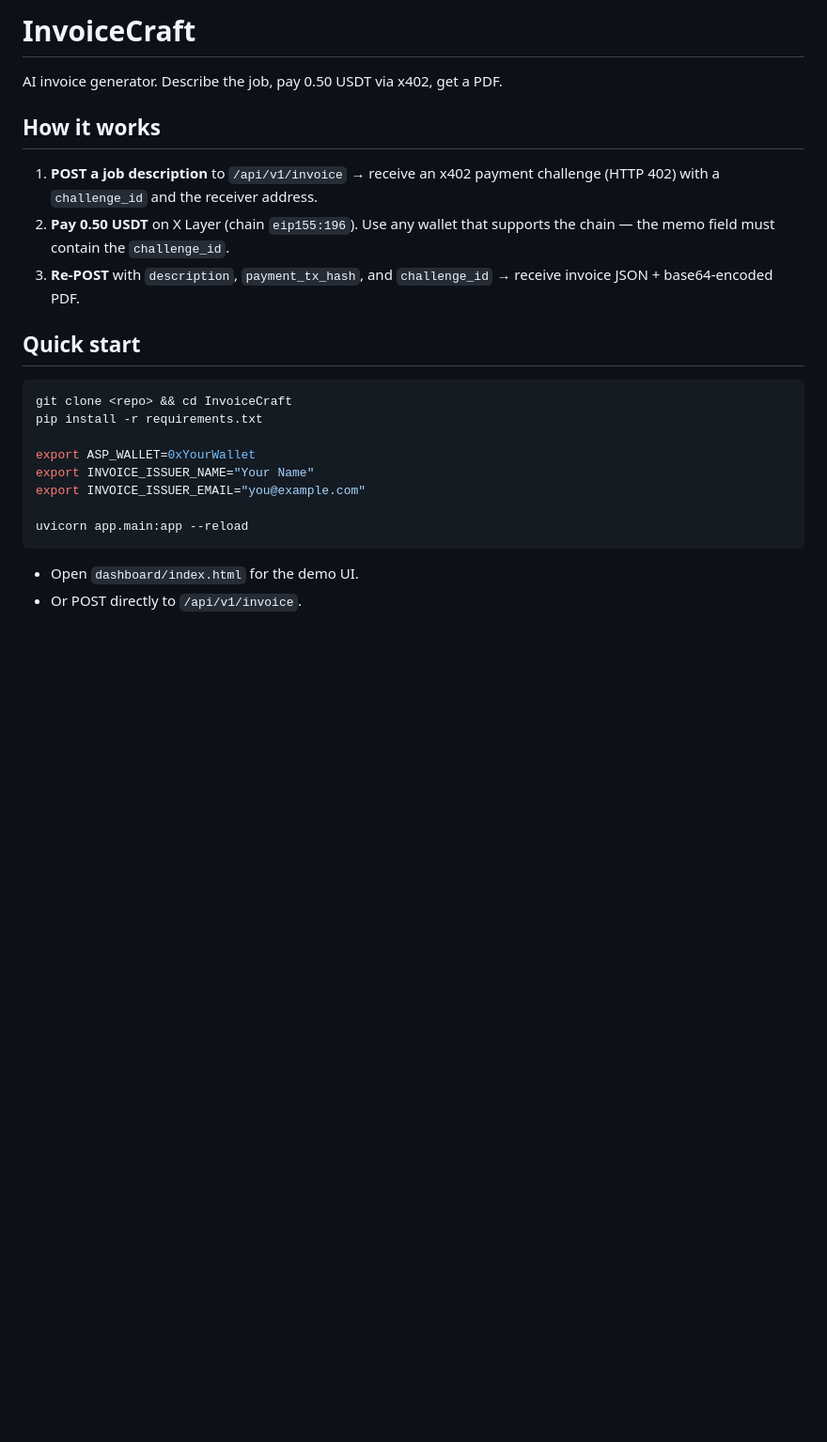
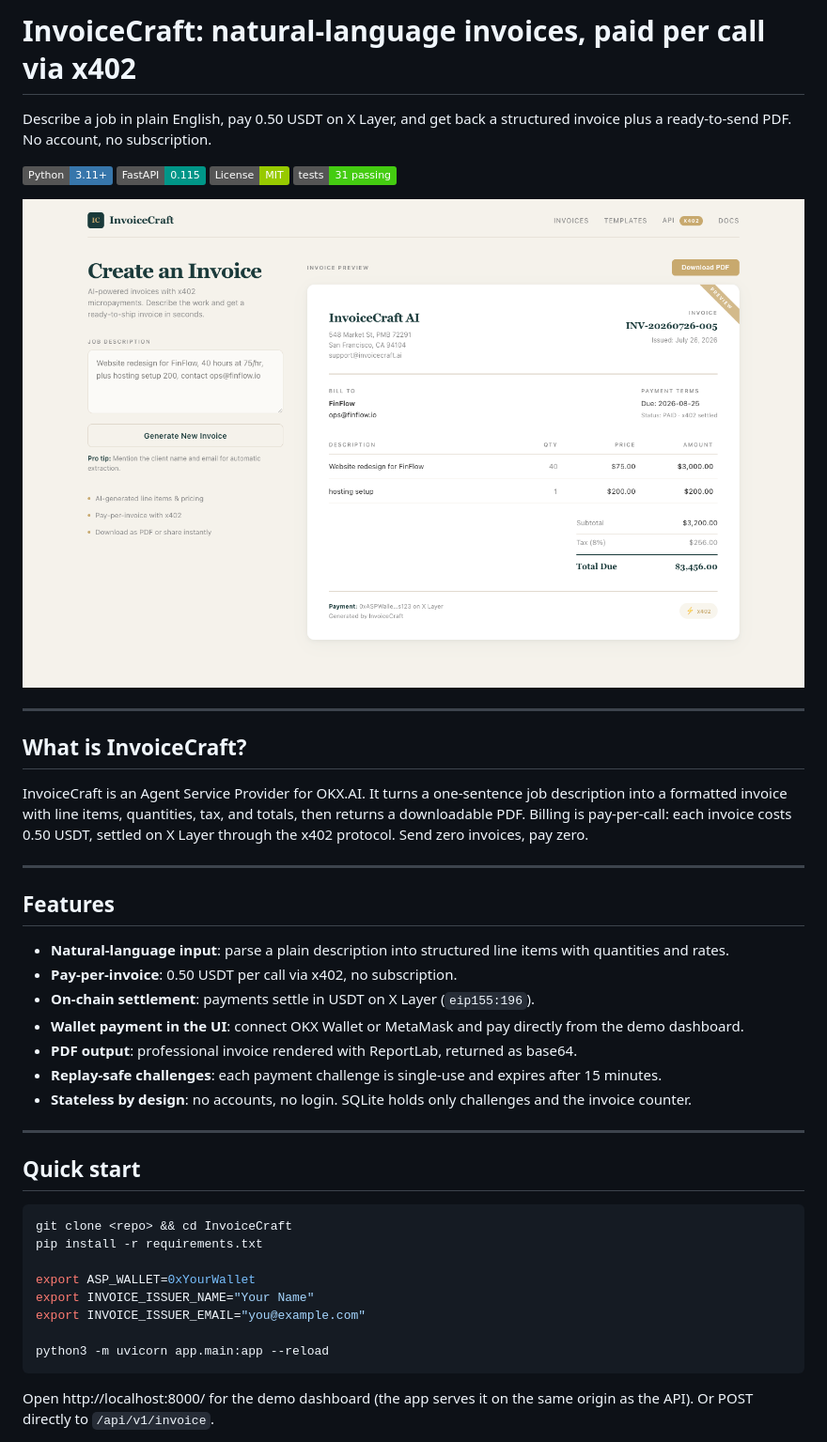
Before and after one commit to ajanaku1/invoicecraft, a Markdown page: README.md, the part around the change printed below. Shown: that part at 94% size. Rendered like a GitHub page; pictures changed too: docs/images/dashboard.png (added); badges without logos; blank space fills up the shorter version.

````diff
--- a/README.md
+++ b/README.md
@@ -1,12 +1,33 @@
-# InvoiceCraft
+# InvoiceCraft: natural-language invoices, paid per call via x402
 
-AI invoice generator. Describe the job, pay 0.50 USDT via x402, get a PDF.
+Describe a job in plain English, pay 0.50 USDT on X Layer, and get back a structured invoice plus a ready-to-send PDF. No account, no subscription.
 
-## How it works
+[![Python](https://img.shields.io/badge/Python-3.11+-3776AB?logo=python&logoColor=white)](https://www.python.org/)
+[![FastAPI](https://img.shields.io/badge/FastAPI-0.115-009688?logo=fastapi&logoColor=white)](https://fastapi.tiangolo.com/)
+[![License: MIT](https://img.shields.io/badge/License-MIT-green.svg)](LICENSE)
+[![Tests](https://img.shields.io/badge/tests-31_passing-brightgreen)]()
 
-1. **POST a job description** to `/api/v1/invoice` → receive an x402 payment challenge (HTTP 402) with a `challenge_id` and the receiver address.
-2. **Pay 0.50 USDT** on X Layer (chain `eip155:196`). Use any wallet that supports the chain — the memo field must contain the `challenge_id`.
-3. **Re-POST** with `description`, `payment_tx_hash`, and `challenge_id` → receive invoice JSON + base64-encoded PDF.
+![InvoiceCraft dashboard](docs/images/dashboard.png)
+
+---
+
+## What is InvoiceCraft?
+
+InvoiceCraft is an Agent Service Provider for OKX.AI. It turns a one-sentence job description into a formatted invoice with line items, quantities, tax, and totals, then returns a downloadable PDF. Billing is pay-per-call: each invoice costs 0.50 USDT, settled on X Layer through the x402 protocol. Send zero invoices, pay zero.
+
+---
+
+## Features
+
+- **Natural-language input**: parse a plain description into structured line items with quantities and rates.
+- **Pay-per-invoice**: 0.50 USDT per call via x402, no subscription.
+- **On-chain settlement**: payments settle in USDT on X Layer (`eip155:196`).
+- **Wallet payment in the UI**: connect OKX Wallet or MetaMask and pay directly from the demo dashboard.
+- **PDF output**: professional invoice rendered with ReportLab, returned as base64.
+- **Replay-safe challenges**: each payment challenge is single-use and expires after 15 minutes.
+- **Stateless by design**: no accounts, no login. SQLite holds only challenges and the invoice counter.
+
+---
 
 ## Quick start
 
@@ -18,9 +39,8 @@ export ASP_WALLET=0xYourWallet
 export INVOICE_ISSUER_NAME="Your Name"
 export INVOICE_ISSUER_EMAIL="you@example.com"
 
-uvicorn app.main:app --reload
+python3 -m uvicorn app.main:app --reload
 ```
 
-- Open `dashboard/index.html` for the demo UI.
-- Or POST directly to `/api/v1/invoice`.
+Open http://localhost:8000/ for the demo dashboard (the app serves it on the same origin as the API). Or POST directly to `/api/v1/invoice`.
 
````
Also changed, not shown: other parts of README.md (+106 -29 lines), docs/images/avatar.png (added), 6 other files.
